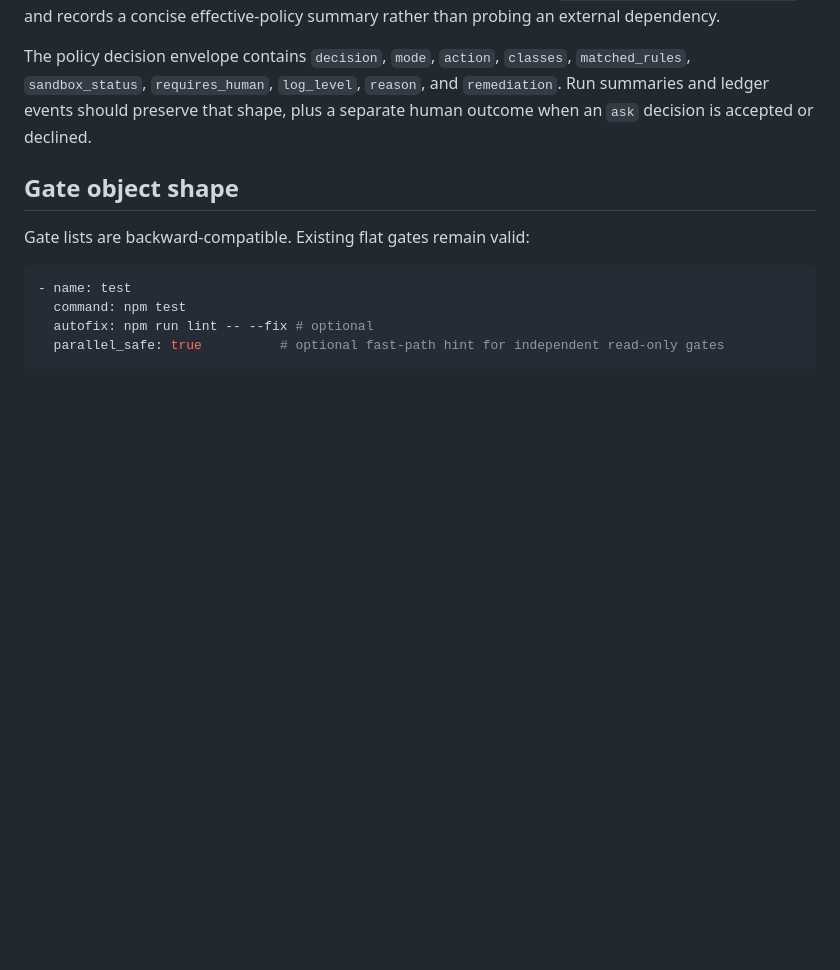
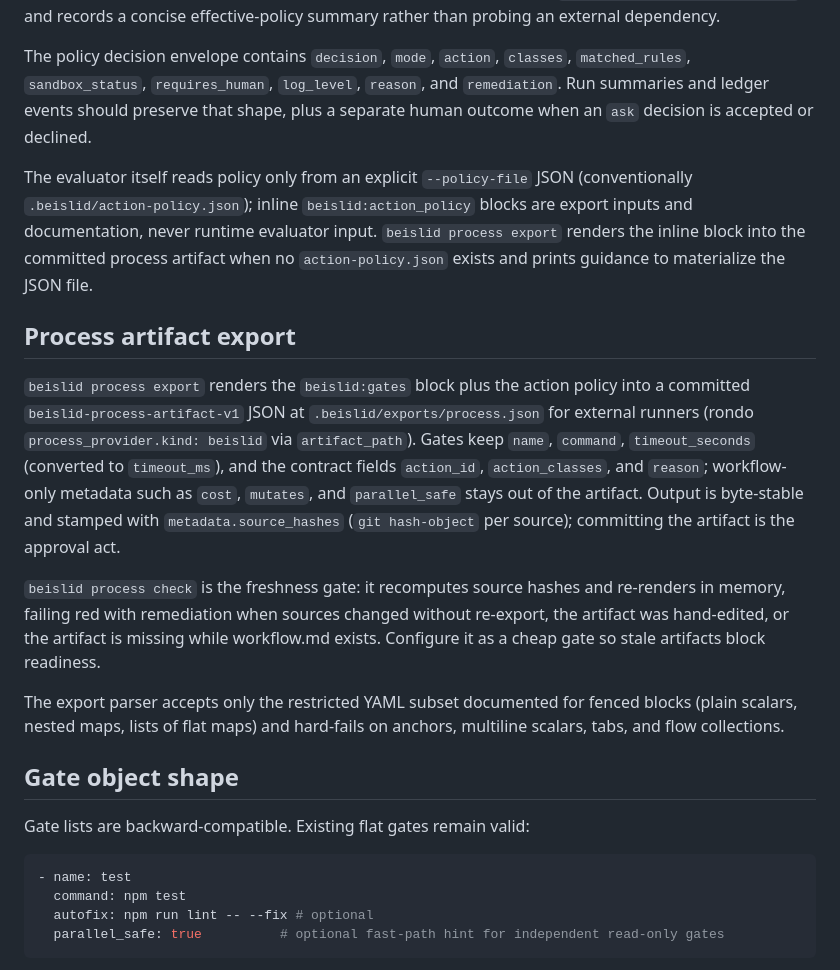
Before and after one commit to sandsower/beislid, a Markdown page: .beislid/workflow-md-format.md, the part around the change. Rendered like a GitHub page; blank space fills up the shorter version.

```diff
--- a/.beislid/workflow-md-format.md
+++ b/.beislid/workflow-md-format.md
@@ -318,6 +318,16 @@ Evaluator input is explicit JSON/config from the calling orchestrator. The evalu
 
 The policy decision envelope contains `decision`, `mode`, `action`, `classes`, `matched_rules`, `sandbox_status`, `requires_human`, `log_level`, `reason`, and `remediation`. Run summaries and ledger events should preserve that shape, plus a separate human outcome when an `ask` decision is accepted or declined.
 
+The evaluator itself reads policy only from an explicit `--policy-file` JSON (conventionally `.beislid/action-policy.json`); inline `beislid:action_policy` blocks are export inputs and documentation, never runtime evaluator input. `beislid process export` renders the inline block into the committed process artifact when no `action-policy.json` exists and prints guidance to materialize the JSON file.
+
+## Process artifact export
+
+`beislid process export` renders the `beislid:gates` block plus the action policy into a committed `beislid-process-artifact-v1` JSON at `.beislid/exports/process.json` for external runners (rondo `process_provider.kind: beislid` via `artifact_path`). Gates keep `name`, `command`, `timeout_seconds` (converted to `timeout_ms`), and the contract fields `action_id`, `action_classes`, and `reason`; workflow-only metadata such as `cost`, `mutates`, and `parallel_safe` stays out of the artifact. Output is byte-stable and stamped with `metadata.source_hashes` (`git hash-object` per source); committing the artifact is the approval act.
+
+`beislid process check` is the freshness gate: it recomputes source hashes and re-renders in memory, failing red with remediation when sources changed without re-export, the artifact was hand-edited, or the artifact is missing while workflow.md exists. Configure it as a cheap gate so stale artifacts block readiness.
+
+The export parser accepts only the restricted YAML subset documented for fenced blocks (plain scalars, nested maps, lists of flat maps) and hard-fails on anchors, multiline scalars, tabs, and flow collections.
+
 ## Gate object shape
 
 Gate lists are backward-compatible. Existing flat gates remain valid:
```
Also changed, not shown: docs/configuration.md (+17 -0 lines).
